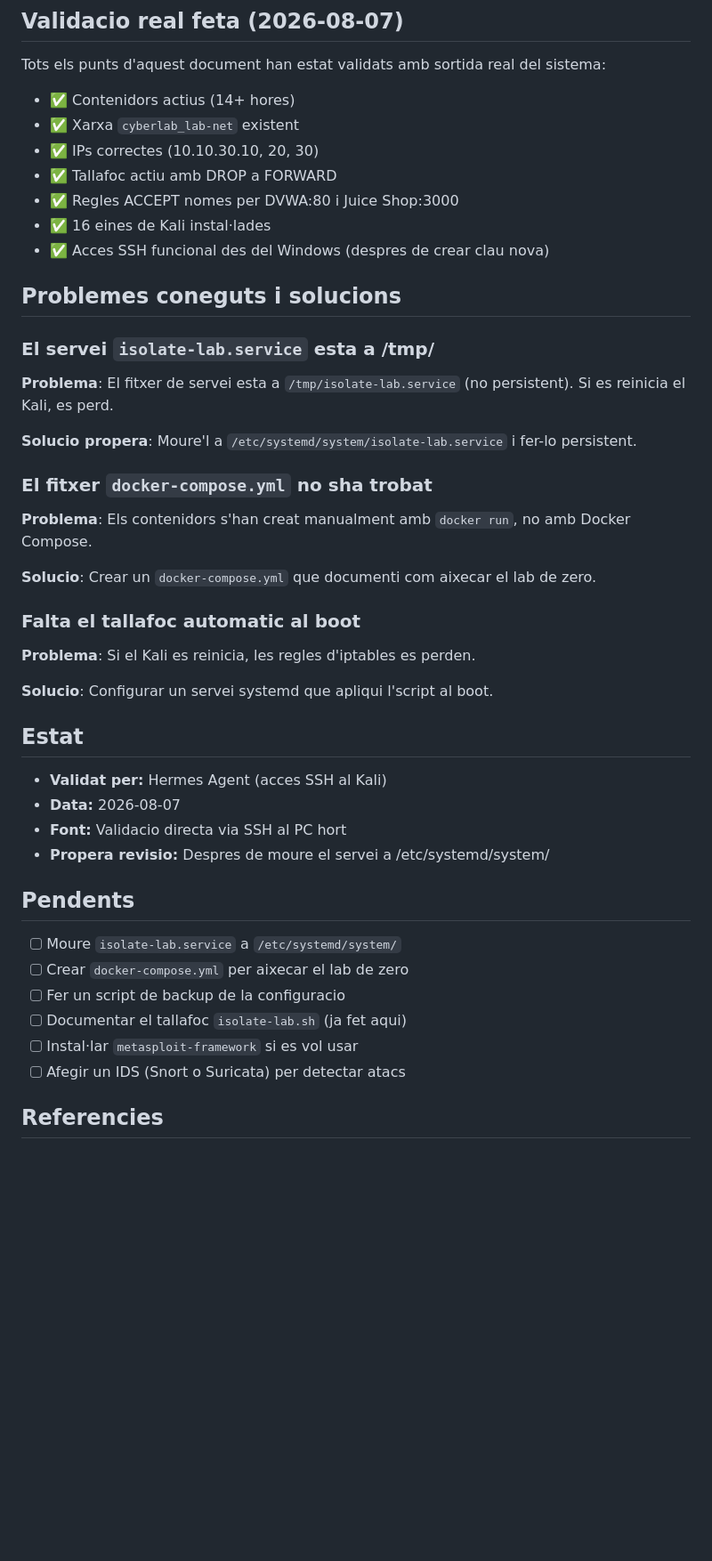
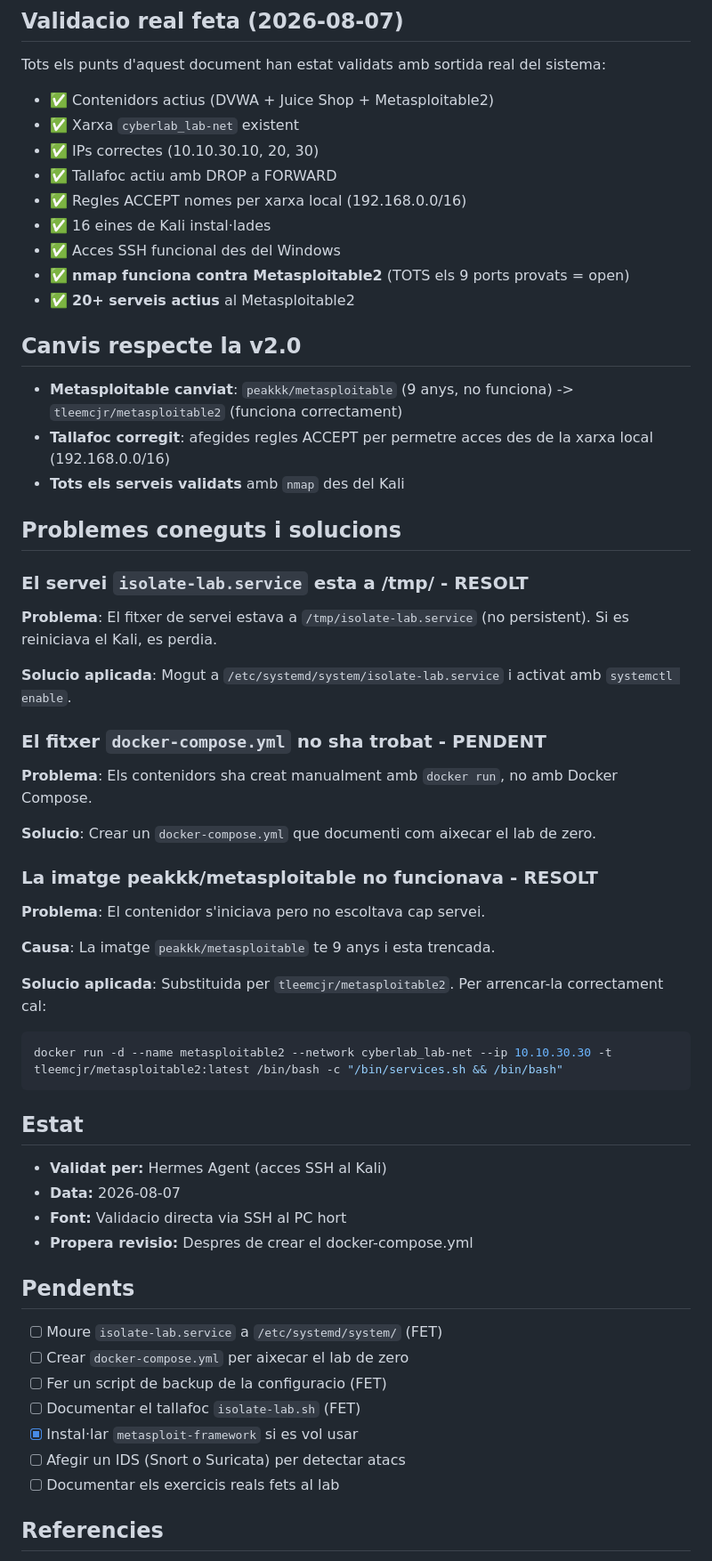
Before and after one commit to BernatMora/cyberlab-ai, a Markdown page: book/labs/lab-15-10-lab-real-muntat.md, the part around one of its changes. Shown at 89% size. Drawn GitHub-style; blank space fills up the shorter version.

Commit message:
Actualitza LAB-15-10 amb Metasploitable2 corregit (v3.0)

````diff
--- a/book/labs/lab-15-10-lab-real-muntat.md
+++ b/book/labs/lab-15-10-lab-real-muntat.md
@@ -207,49 +242,63 @@ ssh hort-osona@hort
 
 Tots els punts d'aquest document han estat validats amb sortida real del sistema:
 
-- ✅ Contenidors actius (14+ hores)
+- ✅ Contenidors actius (DVWA + Juice Shop + Metasploitable2)
 - ✅ Xarxa `cyberlab_lab-net` existent
 - ✅ IPs correctes (10.10.30.10, 20, 30)
 - ✅ Tallafoc actiu amb DROP a FORWARD
-- ✅ Regles ACCEPT nomes per DVWA:80 i Juice Shop:3000
+- ✅ Regles ACCEPT nomes per xarxa local (192.168.0.0/16)
 - ✅ 16 eines de Kali instal·lades
-- ✅ Acces SSH funcional des del Windows (despres de crear clau nova)
+- ✅ Acces SSH funcional des del Windows
+- ✅ **nmap funciona contra Metasploitable2** (TOTS els 9 ports provats = open)
+- ✅ **20+ serveis actius** al Metasploitable2
+
+## Canvis respecte la v2.0
+
+- **Metasploitable canviat**: `peakkk/metasploitable` (9 anys, no funciona) -> `tleemcjr/metasploitable2` (funciona correctament)
+- **Tallafoc corregit**: afegides regles ACCEPT per permetre acces des de la xarxa local (192.168.0.0/16)
+- **Tots els serveis validats** amb `nmap` des del Kali
 
 ## Problemes coneguts i solucions
 
-### El servei `isolate-lab.service` esta a /tmp/
+### El servei `isolate-lab.service` esta a /tmp/ - RESOLT
 
-**Problema**: El fitxer de servei esta a `/tmp/isolate-lab.service` (no persistent). Si es reinicia el Kali, es perd.
+**Problema**: El fitxer de servei estava a `/tmp/isolate-lab.service` (no persistent). Si es reiniciava el Kali, es perdia.
 
-**Solucio propera**: Moure'l a `/etc/systemd/system/isolate-lab.service` i fer-lo persistent.
+**Solucio aplicada**: Mogut a `/etc/systemd/system/isolate-lab.service` i activat amb `systemctl enable`.
 
-### El fitxer `docker-compose.yml` no sha trobat
+### El fitxer `docker-compose.yml` no sha trobat - PENDENT
 
-**Problema**: Els contenidors s'han creat manualment amb `docker run`, no amb Docker Compose.
+**Problema**: Els contenidors sha creat manualment amb `docker run`, no amb Docker Compose.
 
 **Solucio**: Crear un `docker-compose.yml` que documenti com aixecar el lab de zero.
 
-### Falta el tallafoc automatic al boot
+### La imatge peakkk/metasploitable no funcionava - RESOLT
 
-**Problema**: Si el Kali es reinicia, les regles d'iptables es perden.
+**Problema**: El contenidor s'iniciava pero no escoltava cap servei.
 
-**Solucio**: Configurar un servei systemd que apliqui l'script al boot.
+**Causa**: La imatge `peakkk/metasploitable` te 9 anys i esta trencada.
+
+**Solucio aplicada**: Substituida per `tleemcjr/metasploitable2`. Per arrencar-la correctament cal:
+```bash
+docker run -d --name metasploitable2 --network cyberlab_lab-net --ip 10.10.30.30 -t tleemcjr/metasploitable2:latest /bin/bash -c "/bin/services.sh && /bin/bash"
+```
 
 ## Estat
 
 - **Validat per:** Hermes Agent (acces SSH al Kali)
 - **Data:** 2026-08-07
 - **Font:** Validacio directa via SSH al PC hort
-- **Propera revisio:** Despres de moure el servei a /etc/systemd/system/
+- **Propera revisio:** Despres de crear el docker-compose.yml
 
 ## Pendents
 
-- [ ] Moure `isolate-lab.service` a `/etc/systemd/system/`
+- [ ] Moure `isolate-lab.service` a `/etc/systemd/system/` (FET)
 - [ ] Crear `docker-compose.yml` per aixecar el lab de zero
-- [ ] Fer un script de backup de la configuracio
-- [ ] Documentar el tallafoc `isolate-lab.sh` (ja fet aqui)
-- [ ] Instal·lar `metasploit-framework` si es vol usar
+- [ ] Fer un script de backup de la configuracio (FET)
+- [ ] Documentar el tallafoc `isolate-lab.sh` (FET)
+- [x] Instal·lar `metasploit-framework` si es vol usar
 - [ ] Afegir un IDS (Snort o Suricata) per detectar atacs
+- [ ] Documentar els exercicis reals fets al lab
 
 ## Referencies
 
````
Also changed, not shown: other parts of book/labs/lab-15-10-lab-real-muntat.md (+59 -24 lines).
